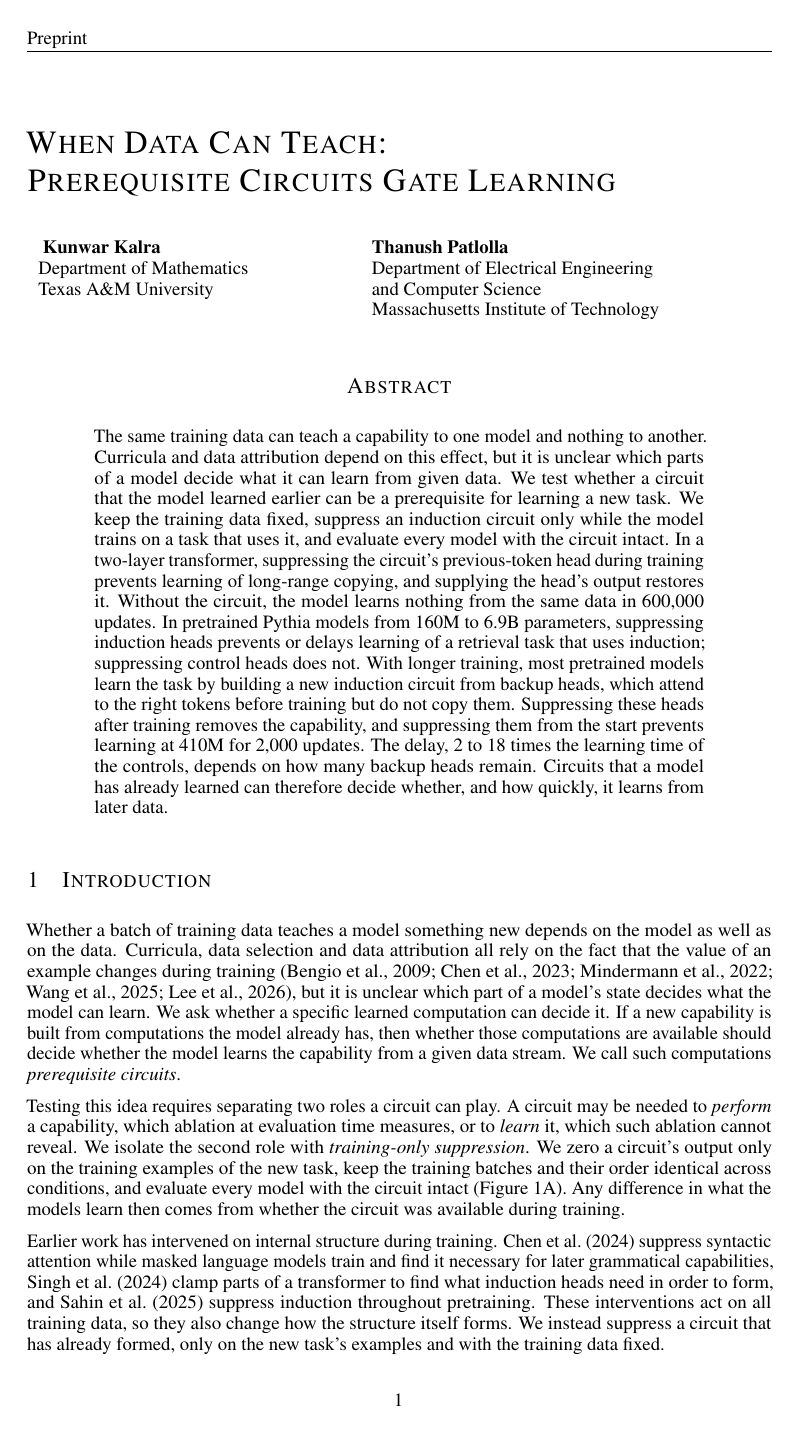
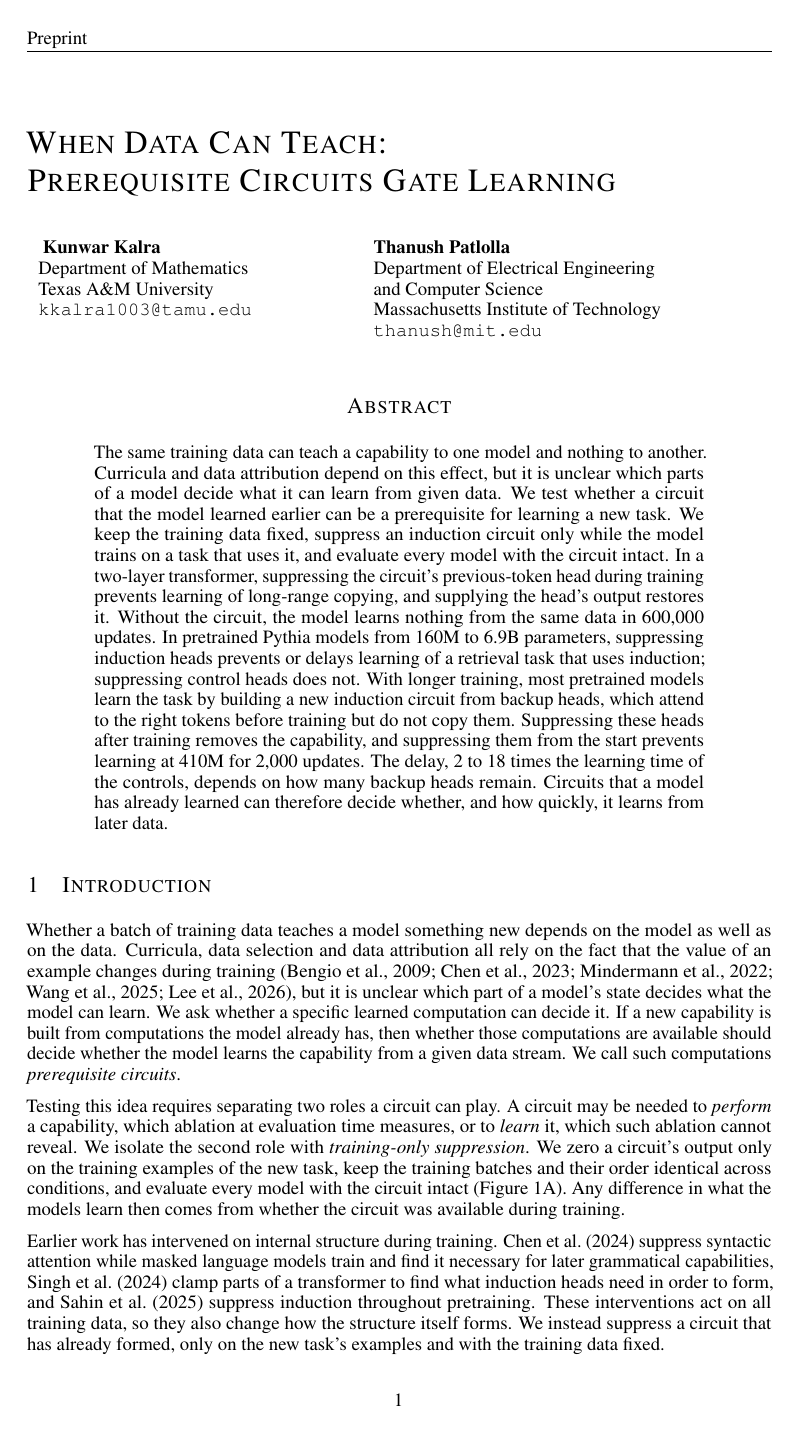
Before and after one commit to KunwarK13/Prerequisite_Circuits, a LaTeX paper (paper/main.tex): page 1 of 30. Compiled offline with pdfLaTeX.

Commit message:
Add author contact emails to the preprint

```diff
--- a/paper/main.tex
+++ b/paper/main.tex
@@ -26,12 +26,14 @@
 \author{
 Kunwar Kalra\\
 Department of Mathematics\\
-Texas A\&M University
+Texas A\&M University\\
+\href{mailto:kkalra1003@tamu.edu}{\texttt{kkalra1003@tamu.edu}}
 \And
 Thanush Patlolla\\
 Department of Electrical Engineering\\
 and Computer Science\\
-Massachusetts Institute of Technology
+Massachusetts Institute of Technology\\
+\href{mailto:thanush@mit.edu}{\texttt{thanush@mit.edu}}
 }
 
 \begin{document}
```
Also changed, not shown: paper/main.pdf, 2 other files.
